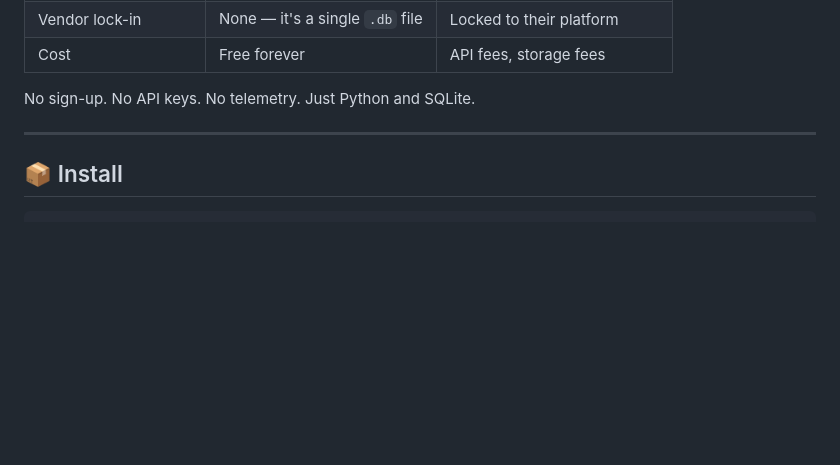
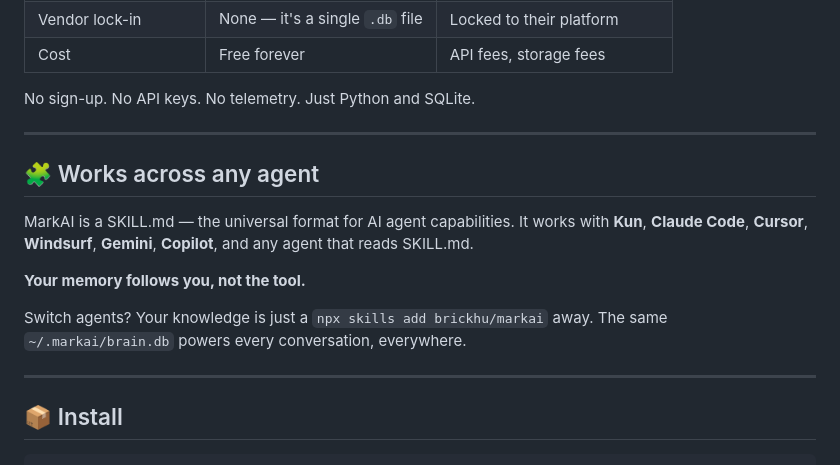
Before and after one commit to brickhu/markai, a Markdown page: README.md, the part around the change. Drawn GitHub-style; blank space fills up the shorter version.

Commit message:
🧩 Add cross-agent compatibility section to READMEs

````diff
--- a/README.md
+++ b/README.md
@@ -105,6 +105,16 @@ No sign-up. No API keys. No telemetry. Just Python and SQLite.
 
 ---
 
+## 🧩 Works across any agent
+
+MarkAI is a SKILL.md — the universal format for AI agent capabilities. It works with **Kun**, **Claude Code**, **Cursor**, **Windsurf**, **Gemini**, **Copilot**, and any agent that reads SKILL.md.
+
+**Your memory follows you, not the tool.**
+
+Switch agents? Your knowledge is just a `npx skills add brickhu/markai` away. The same `~/.markai/brain.db` powers every conversation, everywhere.
+
+---
+
 ## 📦 Install
 
 ```bash
````
Also changed, not shown: README_CN.md (+10 -0 lines).
